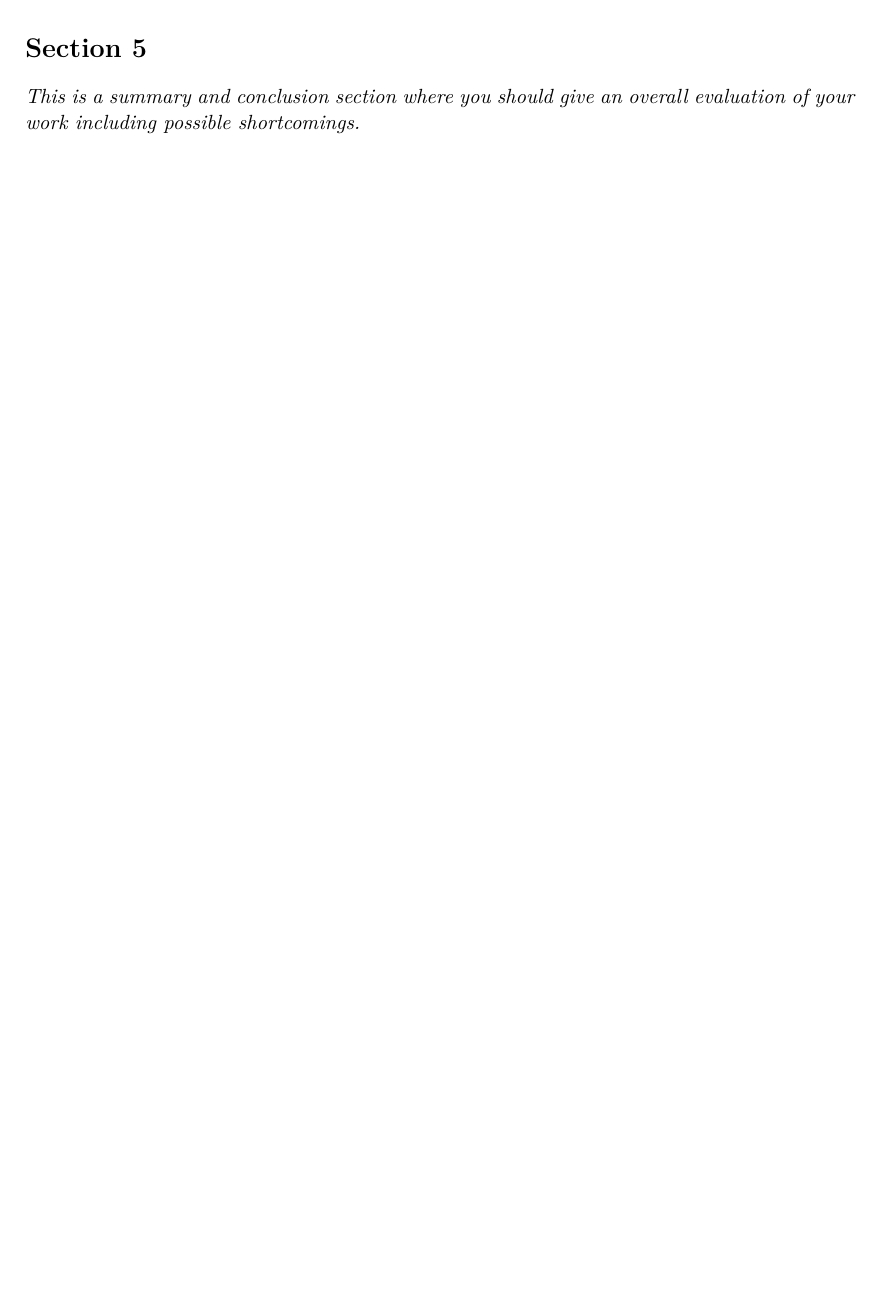
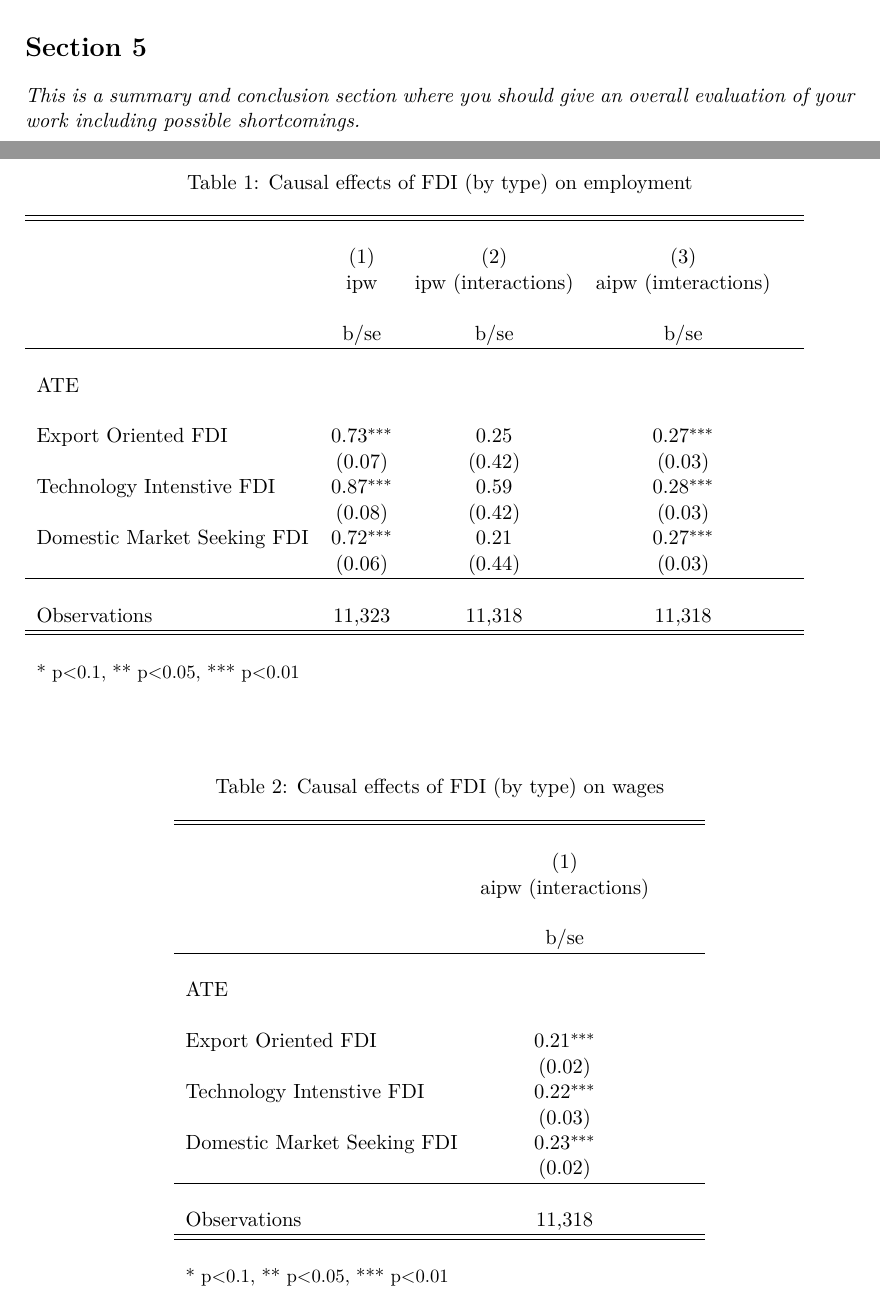
Before and after one commit to lindamaok899/microeconometrics_project, a LaTeX document (latex_code/takehome.tex): part of page 3 of 4 before the commit and two parts of pages 6 and 7 of 9 after it, the two joined at a grey line, cut so that both start at the same text, the shorter picture padded with empty space. The pictures show the PDF file latex_code/takehome.pdf that the author committed with the source.

Commit message:
Adds input for section 4 plus tables.

```diff
--- a/latex_code/takehome.tex
+++ b/latex_code/takehome.tex
@@ -180,11 +180,84 @@ In Section $2$, we will provide a discussion of the most important features of t
 	\item check
 \end{itemize}
 
+When analysing the impact of FDI on wages and employment at the firm level, the motive of the foreign investor might also play a role. For example, investors trying to sell their products in the destination country of their investment may be particularly concerned about their reputation in the host country, potentially leading to higher wage payments. Our dataset also provides information on the type of FDI and distinguishes across four categories: exports-oriented FDI (1), technology-intensive FDI (2), and domestic market seeking FDI(3). Of the firms receiving FDI, 44\% receive domestic-market seeking FDI, followed by 35\% that receive technology-intensive FDI. The share of firms receiving export-oriented FDI is 21/\%. Figure 1 provides a graphical illustration of the main variables by type of FDI, displaying the means of wages, employment, TFP, export intensity and R\&D for 2015 and 2017, respectively and in addition, the graph displays the means for firms not receiving FDI (0). The corresponding Tables can be found in the Appendix (Tables 4 and 5). While the differences in means across the types of FDI are relatively small when it comes to wages, employment, export intensity and TFP both in 2015 and 2017, the differences across FDI types are large regarding R\&D activities.
+
+With this knowledge in mind, we re-estimate the causal effects of FDI by type to examine if there are any differences in comparison to our analysis in Section 3. We are particularly focused on using the weighted estimators, IPW and AIPW as we have concluded and shown earlier that these, particularly the AIPW, give us a consistent estimator if one of our models is incorrectly specified. As we have shown in Section 3, we suspect that our treatment model is probably incorrectly specified and so we rely on the AIPW estimates in this section as well. To be thorough, we also estimate the IPW estimator as a robustness exercise, as well as examine two cases of variable specifications: the model where we have interactions and the model where we do not have interaction terms. As is the case in section 3, the IPW estimator produces biased estimates, judging from the exceptionally large standard errors – an indication of possible misspecification in our treatment model. Because balance improves when we use interactions in our model, we only estimate the interacted model for our further analysis.  We then estimate our treatment and outcome model using the double robust estimator.
+
+
+\begin{table}
+	\def\sym#1{\ifmmode^{#1}\else\(^{#1}\)\fi}
+	\caption{Causal effects of FDI (by type) on employment}
+\begin{tabular}{l*{1}{cccc}}
+	\hline\hline
+	&\multicolumn{4}{c}{}                                        \\
+	& (1) & (2) & (3)    \\
+	\
+	&ipw & ipw (interactions) & aipw (imteractions)    \\
+	\\
+	&b/se&b/se& b/se       \\
+	\hline
+	\\
+	ATE \\
+	\\
+	Export Oriented FDI &       0.73\sym{***} &  0.25  &   0.27\sym{***} \\
+	&     (0.07)&     (0.42)&   (0.03)        \\
+	Technology Intenstive FDI&       0.87\sym{***}&       0.59 &       0.28\sym{***}\\
+	&     (0.08)&     (0.42)& (0.03)          \\
+	Domestic Market Seeking FDI&       0.72\sym{***}&       0.21 &      0.27\sym{***}\\
+	&     (0.06)&     (0.44)&     (0.03)   \\
+	\hline
+	\\
+	Observations        &       11,323 &      11,318      &   11,318                  &            \\
+	\hline\hline
+	\\
+	\small * p<0.1, ** p<0.05, *** p<0.01
+\end{tabular} \\
+\end{table}
+
+\begin{table}
+	\def\sym#1{\ifmmode^{#1}\else\(^{#1}\)\fi}
+	\centering
+	\caption{Causal effects of FDI (by type) on wages}
+	\begin{tabular}{l*{1}{cccc}}
+		\hline\hline
+		&\multicolumn{1}{c}{}                                        \\
+		& (1)   \\
+		\
+		&aipw (interactions)     \\
+		\\
+		&b/se       \\
+		\hline
+		\\
+		ATE \\
+		\\
+		Export Oriented FDI &       0.21\sym{***}   \\
+		&     (0.02)        \\
+		Technology Intenstive FDI&       0.22\sym{***} \\
+		&     (0.03)         \\
+		Domestic Market Seeking FDI&       0.23\sym{***}\\
+		&     (0.02)   \\
+		\hline
+		\\
+		Observations        & 11,318
+		 &                 &            \\
+		\hline\hline
+		\\
+		\small * p<0.1, ** p<0.05, *** p<0.01
+	\end{tabular} \\
+\end{table}
+
+
+Table \ref{} shows that for all the firm sectors, the average treatment effect is the same, thus – for firms which are export oriented and technology intensive, the average treatment effect for employment is estimated to be about 0.28 when compared to firms which do not have any FDI at all, with that for domestic market seeking firms a bit higher. The average treatment effect for employment is estimated to be 4.9 when no firms receive FDI at all. For wages, we observe the same trend as shown in Table \ref{label}, with the ATE for export oriented,  technology intensive firms and domestic market seeking firms being 0.2. We suspect that the ATEs are similar across FDI types because the differences in means across the types of FDI are relatively small for wages and employment, but would be different for other variables in the dataset. Furthermore, overlap significantly improves in our estimation of IPW and AIPW, but is still partial as we do not manage to get a good overlap on the control variables with propensity score values between 0 and 0.1.
+
 \section*{Section 5}
 \textit{This is a summary and conclusion section where you should give an overall evaluation of your work including possible shortcomings.}
 \begin{itemize}
 	\item severe shortcoming: overlap bad if we include all variables relevant in the logit specification, dropping variables
 \end{itemize}
+
+
+
 
 \nocite{chen2011}
 \clearpage
```
Also changed, not shown: latex_code/takehome.pdf, latex_code/takehome.tex (4 more changed lines), 5 other files.
